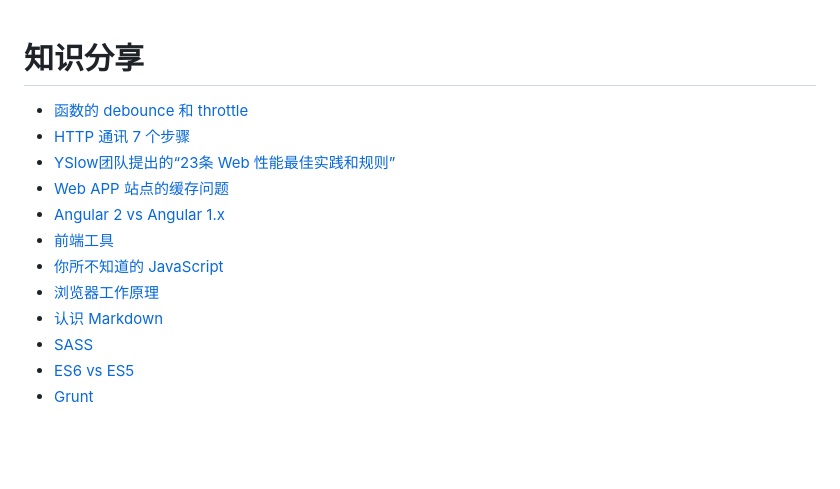
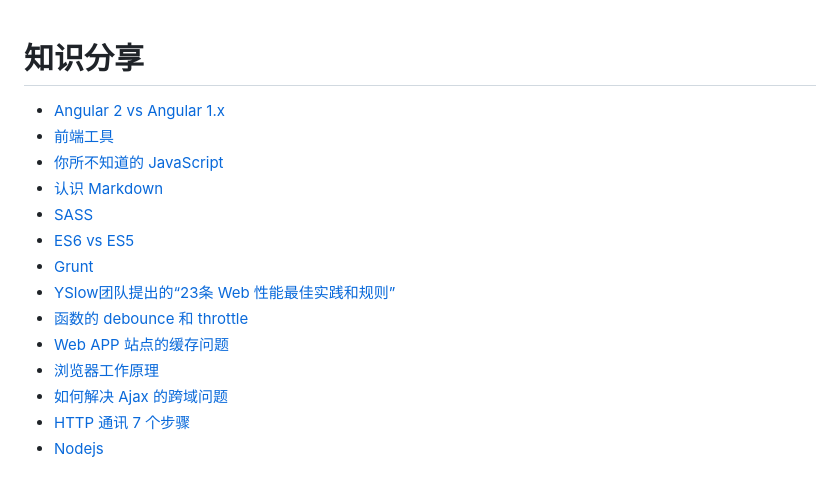
Before and after one commit to lijiakof/frontend-book, a Markdown page: README.md, the part around the change. Drawn GitHub-style; blank space fills up the shorter version.

```diff
--- a/README.md
+++ b/README.md
@@ -1,13 +1,15 @@
 # 知识分享
-* [函数的 debounce 和 throttle](share/debounce-throttle.md)
-* [HTTP 通讯 7 个步骤](share/http.md)
-* [YSlow团队提出的“23条 Web 性能最佳实践和规则”](share/yslow.md)
-* [Web APP 站点的缓存问题](share/web-cache.md)
 * [Angular 2 vs Angular 1.x](share/angular2vs1.md)
 * [前端工具](share/front-tools.md)
 * [你所不知道的 JavaScript](share/javascript.md)
-* [浏览器工作原理](share/browser-work.md)
 * [认识 Markdown](share/markdown.md)
 * [SASS](share/sass.md)
 * [ES6 vs ES5](share/es6vs5.md)
 * [Grunt](share/grunt.md)
+* [YSlow团队提出的“23条 Web 性能最佳实践和规则”](share/yslow.md)
+* [函数的 debounce 和 throttle](share/debounce-throttle.md)
+* [Web APP 站点的缓存问题](share/web-cache.md)
+* [浏览器工作原理](share/browser-work.md)
+* [如何解决 Ajax 的跨域问题](share/cross-domain.md)
+* [HTTP 通讯 7 个步骤](share/http.md)
+* [Nodejs](share/nodejs.md)
```
Also changed, not shown: share/cross-domain.md (added, +24 -0 lines), share/grunt.md (+12 -0 lines), share/web-architecture.md (added, +87 -0 lines), resources/images/deploy.jpg (added), resources/images/structure.jpg (added), 1 other file.
